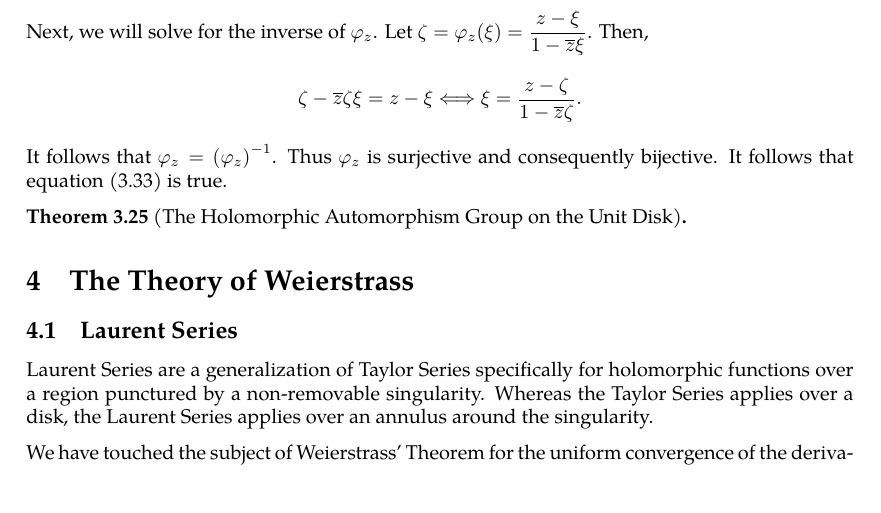
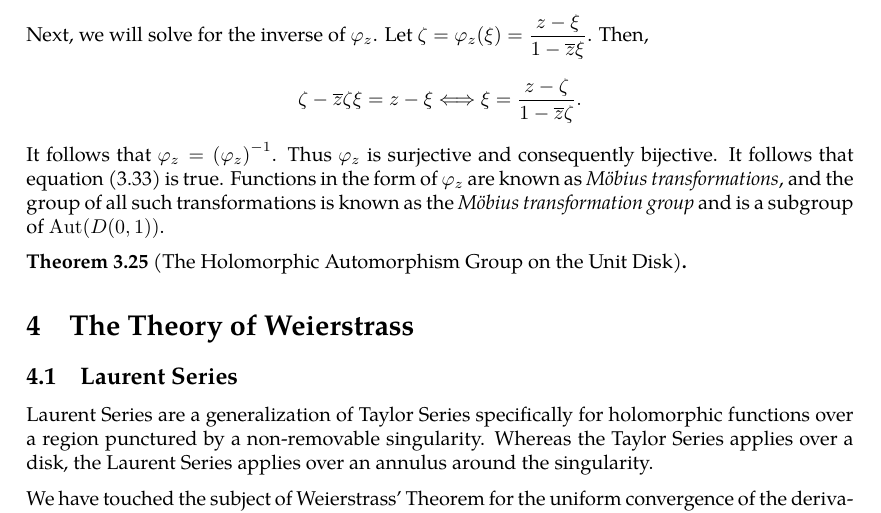
Before and after one commit to slipperking/complex-analysis-latex, a LaTeX document (main.tex): part of page 53 of 54, cut so that both start at the same text. Compiled offline with pdfLaTeX.

Commit message:
overleaf_to_git (Tue Jun 10 13:10:22 2025 -0700): update main.tex from r9922 to r9926

```diff
--- a/main.tex
+++ b/main.tex
@@ -1344,7 +1344,7 @@ Then, \[\abs{z}^2\paren{\zeta_2-\zeta_1}=\zeta_2-\zeta_1.\Longleftrightarrow\qty
 
 Next, we will solve for the inverse of \(\varphi_z\). Let \(\zeta=\varphi_z(\xi)=\frac{z-\xi}{1-\overline{z}\xi}\). Then,
 \[\zeta-\overline{z}\zeta\xi=z-\xi\Longleftrightarrow\xi=\frac{z-\zeta}{1-\overline{z}\zeta}.\]
-It follows that \(\varphi_z=\qty(\varphi_z)^{-1}\). Thus \(\varphi_z\) is surjective and consequently bijective. It follows that equation \eqref{eq:mobiustransformationgroupofholomorphicautomorphismsstatement} is true.
+It follows that \(\varphi_z=\qty(\varphi_z)^{-1}\). Thus \(\varphi_z\) is surjective and consequently bijective. It follows that equation \eqref{eq:mobiustransformationgroupofholomorphicautomorphismsstatement} is true. Functions in the form of \(\varphi_z\) are known as \textit{Möbius transformations}, and the group of all such transformations is known as the \textit{Möbius transformation group} and is a subgroup of \(\Aut(D(0,1))\).
 \begin{theorem}[The Holomorphic Automorphism Group on the Unit Disk]
 
 \end{theorem}
```
